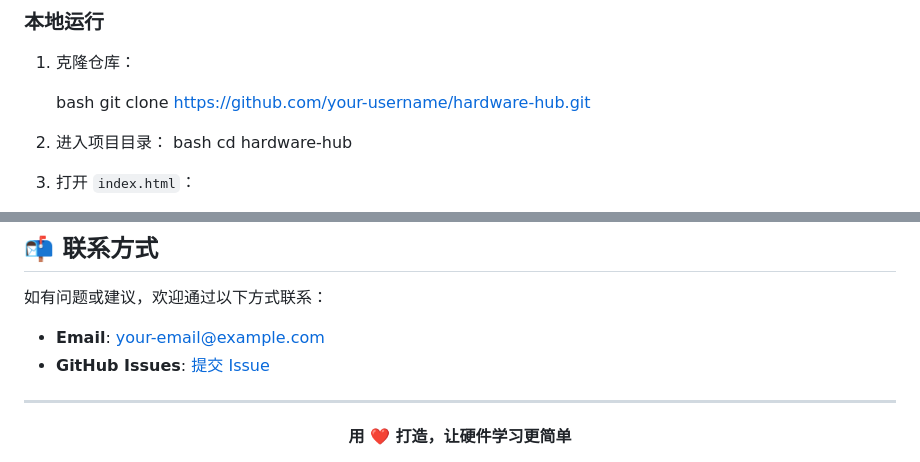
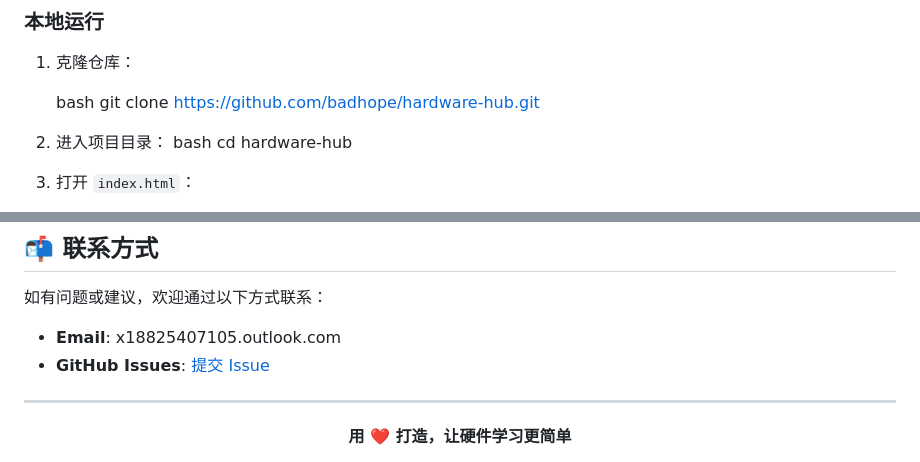
Before and after one commit to Xiongzecheng338/hardware-studying, a Markdown page: README.md, 2 parts joined by grey strips. GitHub-like rendering.

```diff
--- a/README.md
+++ b/README.md
@@ -71,7 +71,7 @@
 1. 克隆仓库：
 
    bash
-git clone https://github.com/your-username/hardware-hub.git
+git clone https://github.com/badhope/hardware-hub.git
 
 2. 进入项目目录：
 bash
@@ -189,8 +189,8 @@ hardware-hub/
 
 如有问题或建议，欢迎通过以下方式联系：
 
-- **Email**: your-email@example.com
-- **GitHub Issues**: [提交 Issue](https://github.com/your-username/hardware-hub/issues)
+- **Email**: x18825407105.outlook.com
+- **GitHub Issues**: [提交 Issue](https://github.com/badhope/hardware-hub/issues)
 
 ---
 
```
